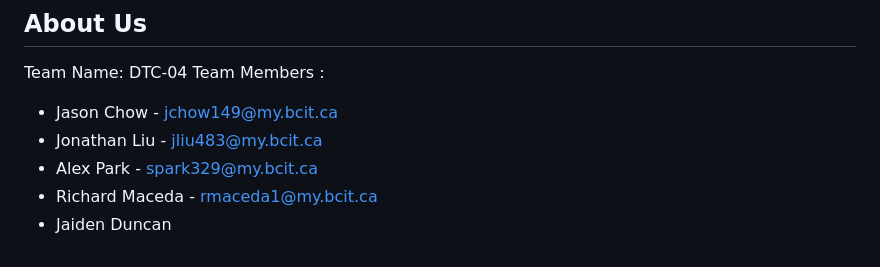
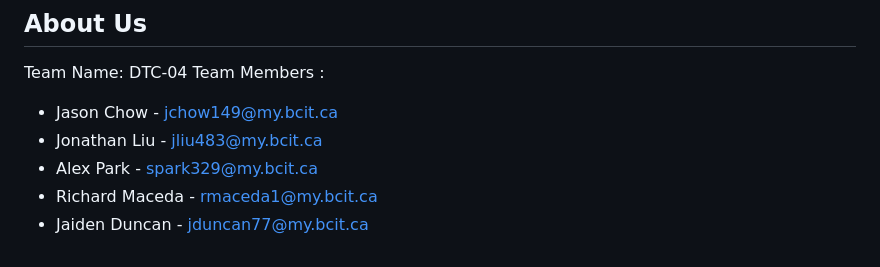
Before and after one commit to Beijzum/2800-202410-DTC04, a Markdown page: README.md, the part around the change. Drawn GitHub-style.

Commit message:
Add student email to readme

```diff
--- a/README.md
+++ b/README.md
@@ -339,4 +339,4 @@ Team Members :
 -   Jonathan Liu - jliu483@my.bcit.ca
 -   Alex Park - spark329@my.bcit.ca
 -   Richard Maceda - rmaceda1@my.bcit.ca
--   Jaiden Duncan
+-   Jaiden Duncan - jduncan77@my.bcit.ca
```
